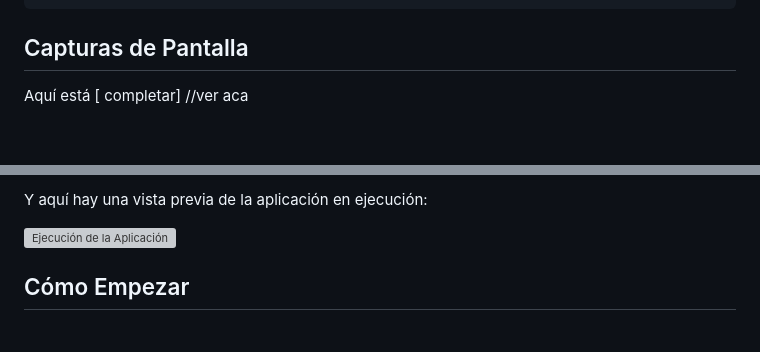
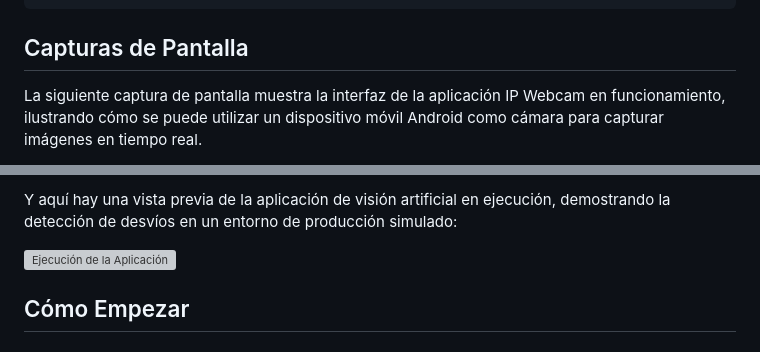
Before and after one commit to Shantisagar/VisionArtificial_py, a Markdown page: readme.md, 2 parts joined by grey strips. Rendered like a GitHub page; blank space fills up the shorter version; grey boxes are pictures that could not be loaded.

```diff
--- a/readme.md
+++ b/readme.md
@@ -39,5 +39,5 @@ VisionArtificial/
 
 ## Capturas de Pantalla
 
-Aquí está [ completar] //ver aca
+La siguiente captura de pantalla muestra la interfaz de la aplicación IP Webcam en funcionamiento, ilustrando cómo se puede utilizar un dispositivo móvil Android como cámara para capturar imágenes en tiempo real.
 
@@ -45,3 +45,3 @@ Aquí está [ completar] //ver aca
 
-Y aquí hay una vista previa de la aplicación en ejecución:
+Y aquí hay una vista previa de la aplicación de visión artificial en ejecución, demostrando la detección de desvíos en un entorno de producción simulado:
 
```
Also changed, not shown: other parts of readme.md (+2 -3 lines).
